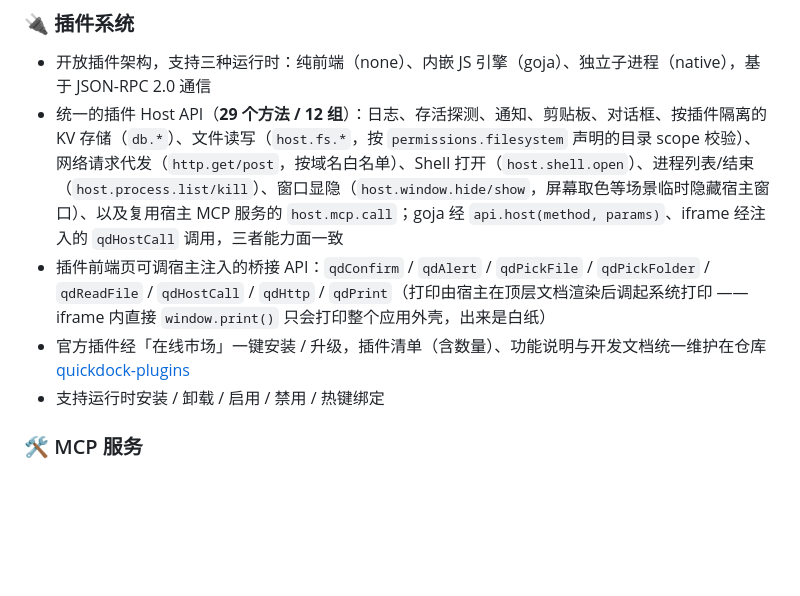
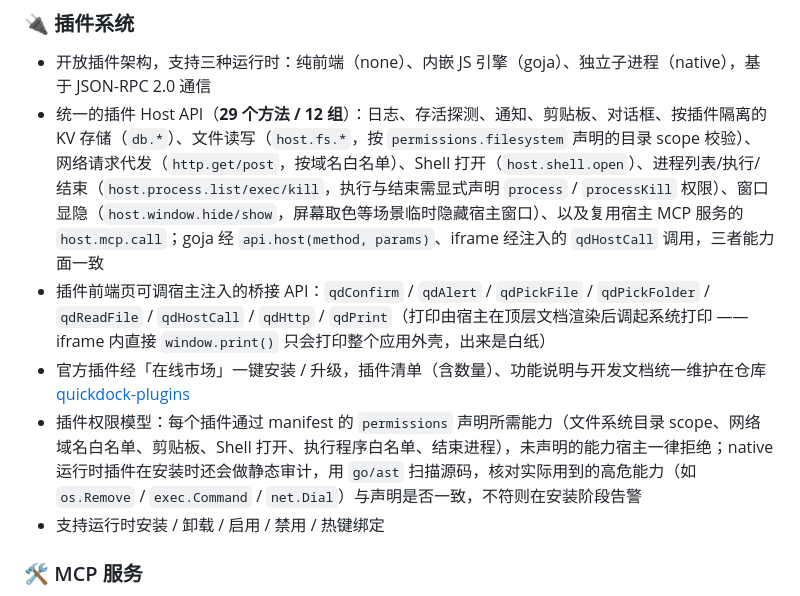
Before and after one commit to parieses/quickdock, a Markdown page: README.md, the part around the change. Rendered like a GitHub page; blank space fills up the shorter version.

Commit message:
docs(readme): 补充插件权限模型说明
插件系统一节补上 host.process.exec 与 process / processKill 权限，并新增一条
说明 permissions 声明与 native 插件安装期静态审计（go/ast 扫描源码核对实际能力）。

```diff
--- a/README.md
+++ b/README.md
@@ -156,9 +156,10 @@
 ### 🔌 插件系统
 
 - 开放插件架构，支持三种运行时：纯前端（none）、内嵌 JS 引擎（goja）、独立子进程（native），基于 JSON-RPC 2.0 通信
-- 统一的插件 Host API（**29 个方法 / 12 组**）：日志、存活探测、通知、剪贴板、对话框、按插件隔离的 KV 存储（`db.*`）、文件读写（`host.fs.*`，按 `permissions.filesystem` 声明的目录 scope 校验）、网络请求代发（`http.get/post`，按域名白名单）、Shell 打开（`host.shell.open`）、进程列表/结束（`host.process.list/kill`）、窗口显隐（`host.window.hide/show`，屏幕取色等场景临时隐藏宿主窗口）、以及复用宿主 MCP 服务的 `host.mcp.call`；goja 经 `api.host(method, params)`、iframe 经注入的 `qdHostCall` 调用，三者能力面一致
+- 统一的插件 Host API（**29 个方法 / 12 组**）：日志、存活探测、通知、剪贴板、对话框、按插件隔离的 KV 存储（`db.*`）、文件读写（`host.fs.*`，按 `permissions.filesystem` 声明的目录 scope 校验）、网络请求代发（`http.get/post`，按域名白名单）、Shell 打开（`host.shell.open`）、进程列表/执行/结束（`host.process.list/exec/kill`，执行与结束需显式声明 `process` / `processKill` 权限）、窗口显隐（`host.window.hide/show`，屏幕取色等场景临时隐藏宿主窗口）、以及复用宿主 MCP 服务的 `host.mcp.call`；goja 经 `api.host(method, params)`、iframe 经注入的 `qdHostCall` 调用，三者能力面一致
 - 插件前端页可调宿主注入的桥接 API：`qdConfirm` / `qdAlert` / `qdPickFile` / `qdPickFolder` / `qdReadFile` / `qdHostCall` / `qdHttp` / `qdPrint`（打印由宿主在顶层文档渲染后调起系统打印 —— iframe 内直接 `window.print()` 只会打印整个应用外壳，出来是白纸）
 - 官方插件经「在线市场」一键安装 / 升级，插件清单（含数量）、功能说明与开发文档统一维护在仓库 [quickdock-plugins](https://github.com/parieses/quickdock-plugins)
+- 插件权限模型：每个插件通过 manifest 的 `permissions` 声明所需能力（文件系统目录 scope、网络域名白名单、剪贴板、Shell 打开、执行程序白名单、结束进程），未声明的能力宿主一律拒绝；native 运行时插件在安装时还会做静态审计，用 `go/ast` 扫描源码，核对实际用到的高危能力（如 `os.Remove` / `exec.Command` / `net.Dial`）与声明是否一致，不符则在安装阶段告警
 - 支持运行时安装 / 卸载 / 启用 / 禁用 / 热键绑定
 
 ### 🛠️ MCP 服务
```
